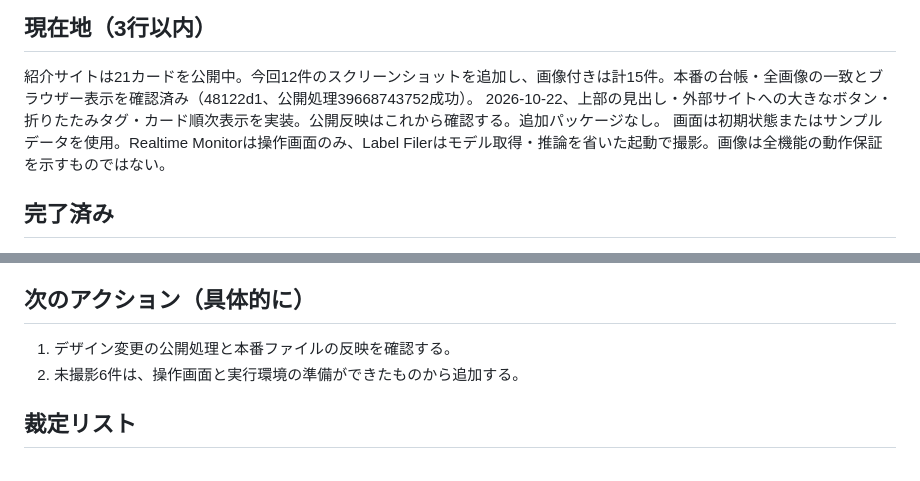
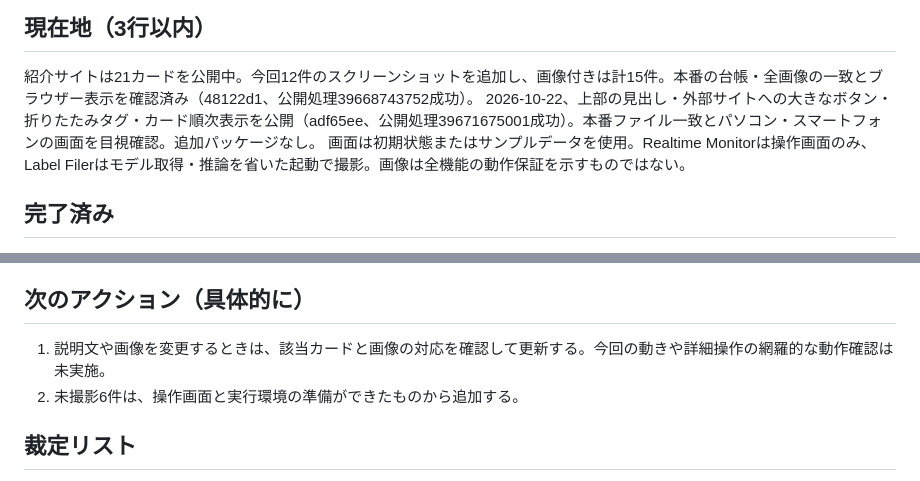
Before and after one commit to olerant-llm/olerant-llm.github.io, a Markdown page: PROGRESS.md, 2 parts joined by grey strips. Rendered like a GitHub page.

Commit message:
Record live visual refresh deployment

```diff
--- a/PROGRESS.md
+++ b/PROGRESS.md
@@ -7,7 +7,7 @@
 ## 現在地（3行以内）
 
 紹介サイトは21カードを公開中。今回12件のスクリーンショットを追加し、画像付きは計15件。本番の台帳・全画像の一致とブラウザー表示を確認済み（48122d1、公開処理39668743752成功）。
-2026-10-22、上部の見出し・外部サイトへの大きなボタン・折りたたみタグ・カード順次表示を実装。公開反映はこれから確認する。追加パッケージなし。
+2026-10-22、上部の見出し・外部サイトへの大きなボタン・折りたたみタグ・カード順次表示を公開（adf65ee、公開処理39671675001成功）。本番ファイル一致とパソコン・スマートフォンの画面を目視確認。追加パッケージなし。
 画面は初期状態またはサンプルデータを使用。Realtime Monitorは操作画面のみ、Label Filerはモデル取得・推論を省いた起動で撮影。画像は全機能の動作保証を示すものではない。
 
 ## 完了済み
@@ -29,7 +29,7 @@
 
 ## 次のアクション（具体的に）
 
-1. デザイン変更の公開処理と本番ファイルの反映を確認する。
+1. 説明文や画像を変更するときは、該当カードと画像の対応を確認して更新する。今回の動きや詳細操作の網羅的な動作確認は未実施。
 2. 未撮影6件は、操作画面と実行環境の準備ができたものから追加する。
 
 ## 裁定リスト
```
